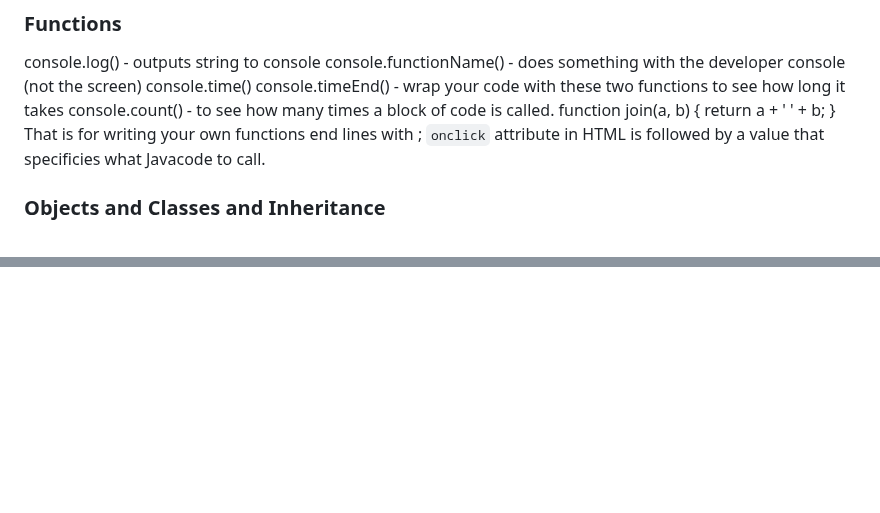
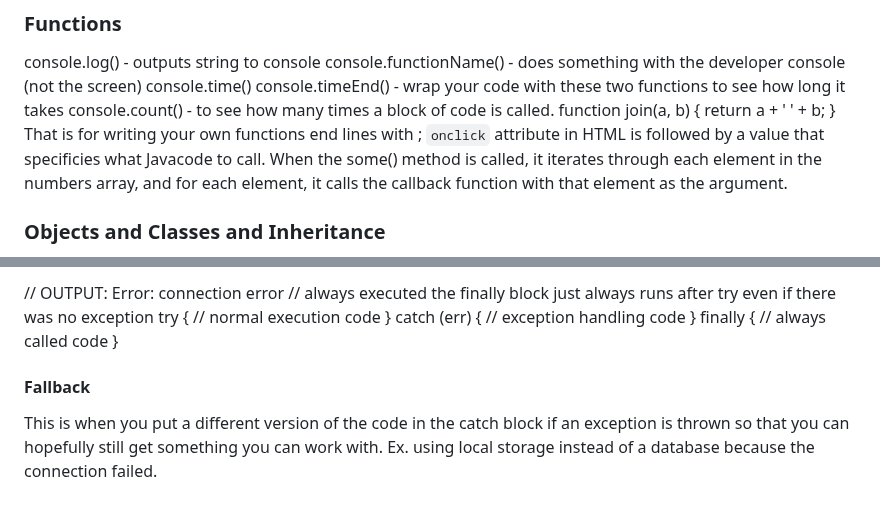
Before and after one commit to MemoryofLight/startup, a Markdown page: README.md, 2 parts joined by grey strips. Drawn GitHub-style; blank space fills up the shorter version.

```diff
--- a/README.md
+++ b/README.md
@@ -613,6 +613,7 @@ function join(a, b) {
 That is for writing your own functions
 end lines with ;
 `onclick` attribute in HTML is followed by a value that specificies what Javacode to call.
+When the some() method is called, it iterates through each element in the numbers array, and for each element, it calls the callback function with that element as the argument.
 
 ### Objects and Classes and Inheritance
 Function	Meaning
@@ -677,0 +771,12 @@ super lets you reference the parent function. extends is the way you define inhe
+// OUTPUT: Error: connection error
+//         always executed
+the finally block just always runs after try even if there was no exception
+try {
+  // normal execution code
+} catch (err) {
+  // exception handling code
+} finally {
+  // always called code
+}
+#### Fallback
+This is when you put a different version of the code in the catch block if an exception is thrown so that you can hopefully still get something you can work with. Ex. using local storage instead of a database because the connection failed.
```
Also changed, not shown: other parts of README.md (+92 -0 lines).
